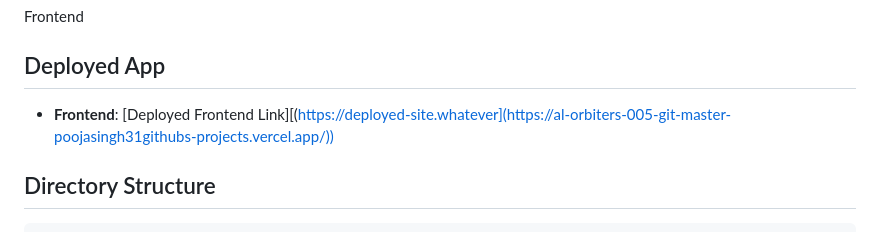
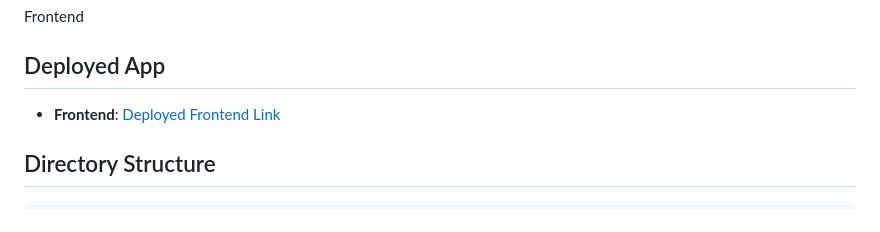
Before and after one commit to PoojaSingh31github/Al_Orbiters_005, a Markdown page: README.md, the part around the change. Drawn GitHub-style.

```diff
--- a/README.md
+++ b/README.md
@@ -7,7 +7,7 @@ The **Algorithm Visualizer** is an interactive web application designed to help
 Frontend
 
 ## Deployed App
-- **Frontend**: [Deployed Frontend Link][(https://deployed-site.whatever](https://al-orbiters-005-git-master-poojasingh31githubs-projects.vercel.app/))
+- **Frontend**: [Deployed Frontend Link](al-orbiters-005.vercel.app)
 
 
 ## Directory Structure
```
